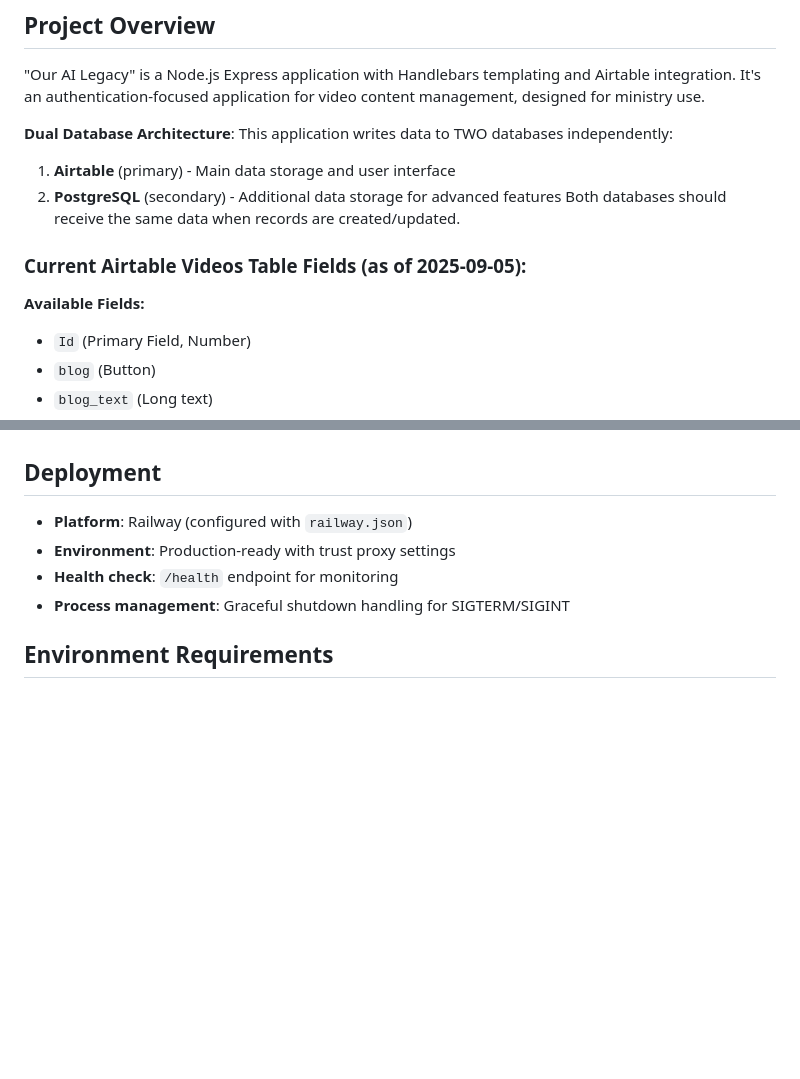
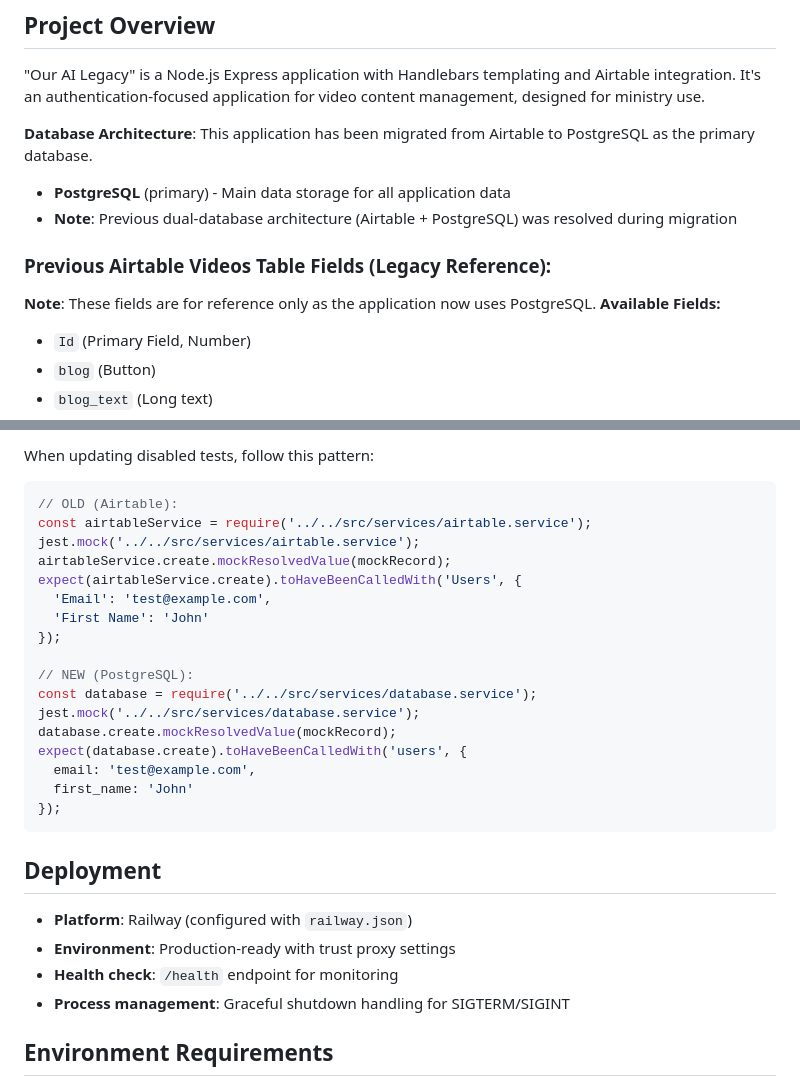
Before and after one commit to vizyul/oal-10x, a Markdown page: CLAUDE.md, 2 parts joined by grey strips. GitHub-like rendering; blank space fills up the shorter version.

````diff
--- a/CLAUDE.md
+++ b/CLAUDE.md
@@ -18,12 +18,12 @@ This file provides guidance to Claude Code (claude.ai/code) when working with co
 
 "Our AI Legacy" is a Node.js Express application with Handlebars templating and Airtable integration. It's an authentication-focused application for video content management, designed for ministry use.
 
-**Dual Database Architecture**: This application writes data to TWO databases independently:
-1. **Airtable** (primary) - Main data storage and user interface
-2. **PostgreSQL** (secondary) - Additional data storage for advanced features
-Both databases should receive the same data when records are created/updated.
+**Database Architecture**: This application has been migrated from Airtable to PostgreSQL as the primary database.
+- **PostgreSQL** (primary) - Main data storage for all application data
+- **Note**: Previous dual-database architecture (Airtable + PostgreSQL) was resolved during migration
 
-### Current Airtable Videos Table Fields (as of 2025-09-05):
+### Previous Airtable Videos Table Fields (Legacy Reference):
+**Note**: These fields are for reference only as the application now uses PostgreSQL.
 **Available Fields:**
 - `Id` (Primary Field, Number)
 - `blog` (Button)
@@ -214,3 +280,23 @@ package.json         # Updated with OAuth packages (passport, etc.)
+When updating disabled tests, follow this pattern:
+```javascript
+// OLD (Airtable):
+const airtableService = require('../../src/services/airtable.service');
+jest.mock('../../src/services/airtable.service');
+airtableService.create.mockResolvedValue(mockRecord);
+expect(airtableService.create).toHaveBeenCalledWith('Users', {
+  'Email': 'test@example.com',
+  'First Name': 'John'
+});
+
+// NEW (PostgreSQL):
+const database = require('../../src/services/database.service');
+jest.mock('../../src/services/database.service');
+database.create.mockResolvedValue(mockRecord);
+expect(database.create).toHaveBeenCalledWith('users', {
+  email: 'test@example.com',
+  first_name: 'John'
+});
+```
 
 ## Deployment
 
````
Also changed, not shown: other parts of CLAUDE.md (+69 -3 lines).
